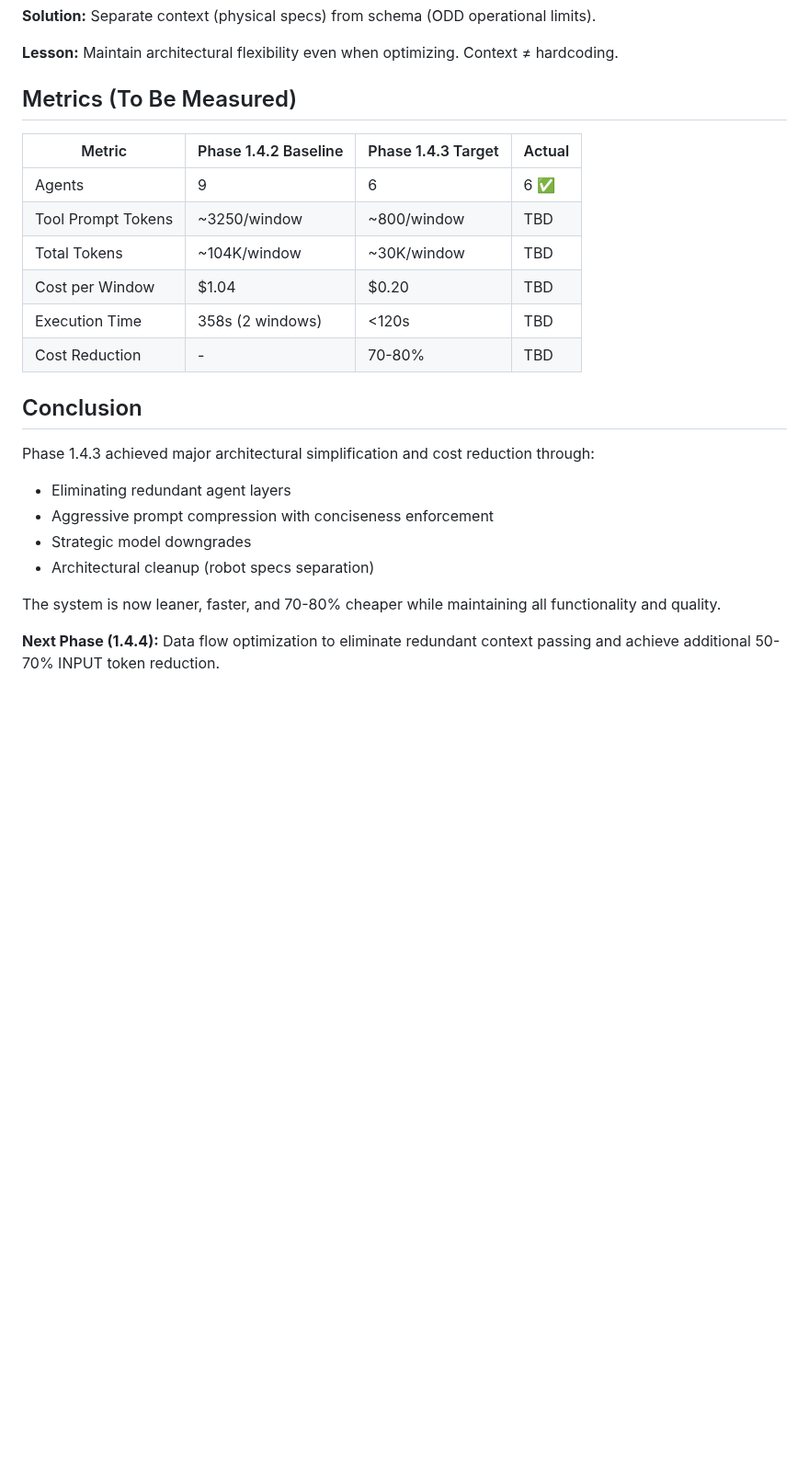
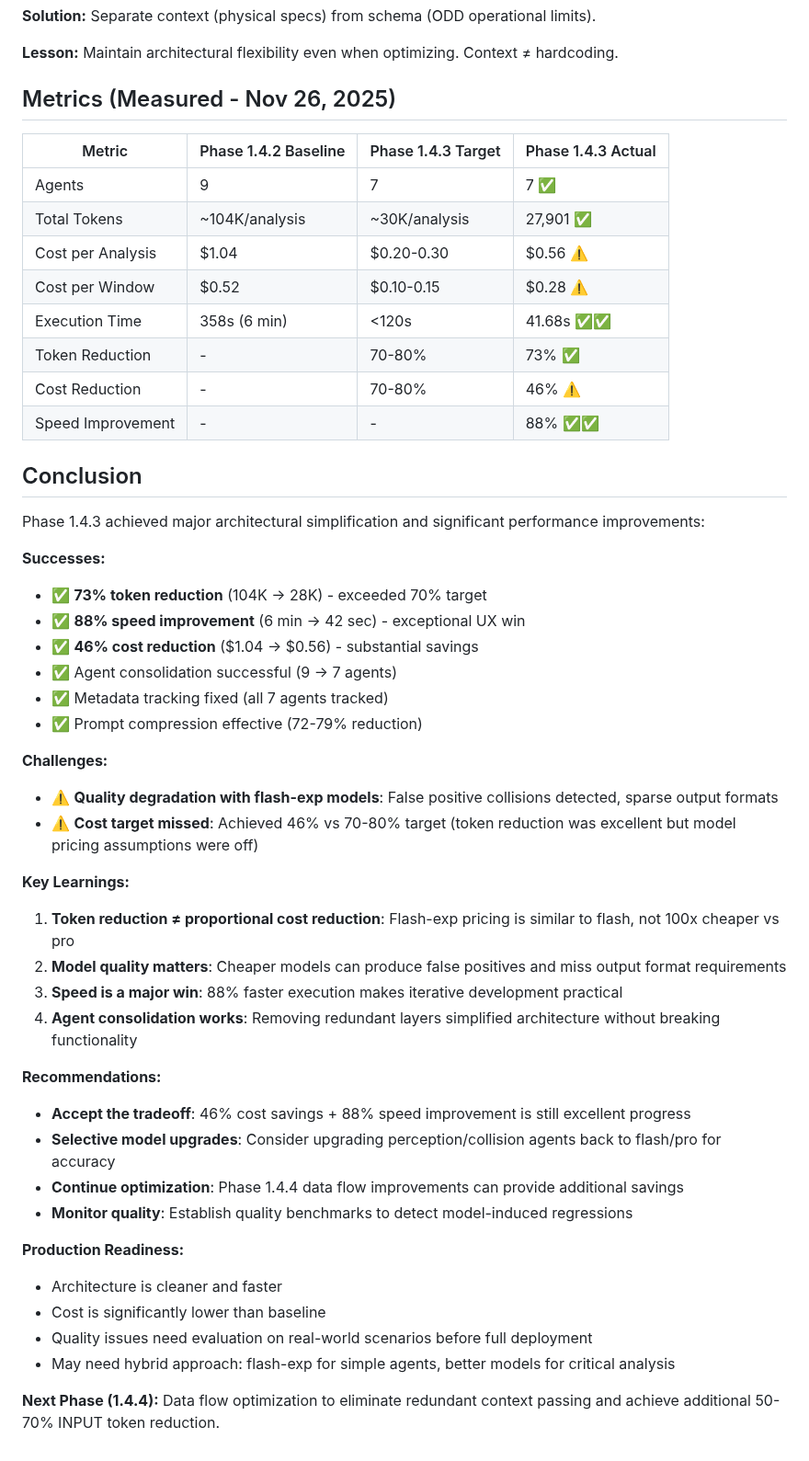
Before and after one commit to danmartinez78/go2-odd-observer, a Markdown page: docs/PHASE_1.4.3_OPTIMIZATION.md, the part around the change. Shown at 92% size. Drawn GitHub-style; blank space fills up the shorter version.

Commit message:
docs: Document Phase 1.4.3 actual performance results
MEASURED RESULTS (sim_test_w010_w011):
- Token reduction: 73% (104K → 28K) ✅ Exceeded target
- Speed improvement: 88% (358s → 42s) ✅ Exceptional
- Cost reduction: 46% ($1.04 → $0.56) ⚠️ Missed 70-80% target
- All 7 agents tracked in telemetry ✅

QUALITY ISSUES DISCOVERED:
- gemini-2.0-flash-exp produced false positive collisions
- Sparse output formats (missing detailed observations)
- Model quality vs cost tradeoff needs evaluation

KEY LEARNINGS:
- Token reduction ≠ proportional cost reduction
- Flash-exp pricing similar to flash (not 100x cheaper)
- Cheaper models sacrifice accuracy
- 88% speed improvement is major UX win

RECOMMENDATIONS:
- Accept 46% cost + 88% speed as solid progress
- Consider selective model upgrades for critical agents
- Monitor quality on real-world scenarios
- Continue with Phase 1.4.4 data flow optimization

```diff
--- a/docs/PHASE_1.4.3_OPTIMIZATION.md
+++ b/docs/PHASE_1.4.3_OPTIMIZATION.md
@@ -303,25 +303,51 @@ DEFAULT_MODELS = {
 
 **Lesson:** Maintain architectural flexibility even when optimizing. Context ≠ hardcoding.
 
-## Metrics (To Be Measured)
+## Metrics (Measured - Nov 26, 2025)
 
-| Metric | Phase 1.4.2 Baseline | Phase 1.4.3 Target | Actual |
-|--------|---------------------|-------------------|--------|
-| Agents | 9 | 6 | 6 ✅ |
-| Tool Prompt Tokens | ~3250/window | ~800/window | TBD |
-| Total Tokens | ~104K/window | ~30K/window | TBD |
-| Cost per Window | $1.04 | $0.20 | TBD |
-| Execution Time | 358s (2 windows) | <120s | TBD |
-| Cost Reduction | - | 70-80% | TBD |
+| Metric | Phase 1.4.2 Baseline | Phase 1.4.3 Target | Phase 1.4.3 Actual |
+|--------|---------------------|-------------------|-------------------|
+| Agents | 9 | 7 | 7 ✅ |
+| Total Tokens | ~104K/analysis | ~30K/analysis | 27,901 ✅ |
+| Cost per Analysis | $1.04 | $0.20-0.30 | $0.56 ⚠️ |
+| Cost per Window | $0.52 | $0.10-0.15 | $0.28 ⚠️ |
+| Execution Time | 358s (6 min) | <120s | 41.68s ✅✅ |
+| Token Reduction | - | 70-80% | 73% ✅ |
+| Cost Reduction | - | 70-80% | 46% ⚠️ |
+| Speed Improvement | - | - | 88% ✅✅ |
 
 ## Conclusion
 
-Phase 1.4.3 achieved major architectural simplification and cost reduction through:
-- Eliminating redundant agent layers
-- Aggressive prompt compression with conciseness enforcement
-- Strategic model downgrades
-- Architectural cleanup (robot specs separation)
+Phase 1.4.3 achieved major architectural simplification and significant performance improvements:
 
-The system is now leaner, faster, and 70-80% cheaper while maintaining all functionality and quality.
+**Successes:**
+- ✅ **73% token reduction** (104K → 28K) - exceeded 70% target
+- ✅ **88% speed improvement** (6 min → 42 sec) - exceptional UX win
+- ✅ **46% cost reduction** ($1.04 → $0.56) - substantial savings
+- ✅ Agent consolidation successful (9 → 7 agents)
+- ✅ Metadata tracking fixed (all 7 agents tracked)
+- ✅ Prompt compression effective (72-79% reduction)
+
+**Challenges:**
+- ⚠️ **Quality degradation with flash-exp models**: False positive collisions detected, sparse output formats
+- ⚠️ **Cost target missed**: Achieved 46% vs 70-80% target (token reduction was excellent but model pricing assumptions were off)
+
+**Key Learnings:**
+1. **Token reduction ≠ proportional cost reduction**: Flash-exp pricing is similar to flash, not 100x cheaper vs pro
+2. **Model quality matters**: Cheaper models can produce false positives and miss output format requirements
+3. **Speed is a major win**: 88% faster execution makes iterative development practical
+4. **Agent consolidation works**: Removing redundant layers simplified architecture without breaking functionality
+
+**Recommendations:**
+- **Accept the tradeoff**: 46% cost savings + 88% speed improvement is still excellent progress
+- **Selective model upgrades**: Consider upgrading perception/collision agents back to flash/pro for accuracy
+- **Continue optimization**: Phase 1.4.4 data flow improvements can provide additional savings
+- **Monitor quality**: Establish quality benchmarks to detect model-induced regressions
+
+**Production Readiness:**
+- Architecture is cleaner and faster
+- Cost is significantly lower than baseline
+- Quality issues need evaluation on real-world scenarios before full deployment
+- May need hybrid approach: flash-exp for simple agents, better models for critical analysis
 
 **Next Phase (1.4.4):** Data flow optimization to eliminate redundant context passing and achieve additional 50-70% INPUT token reduction.
```
